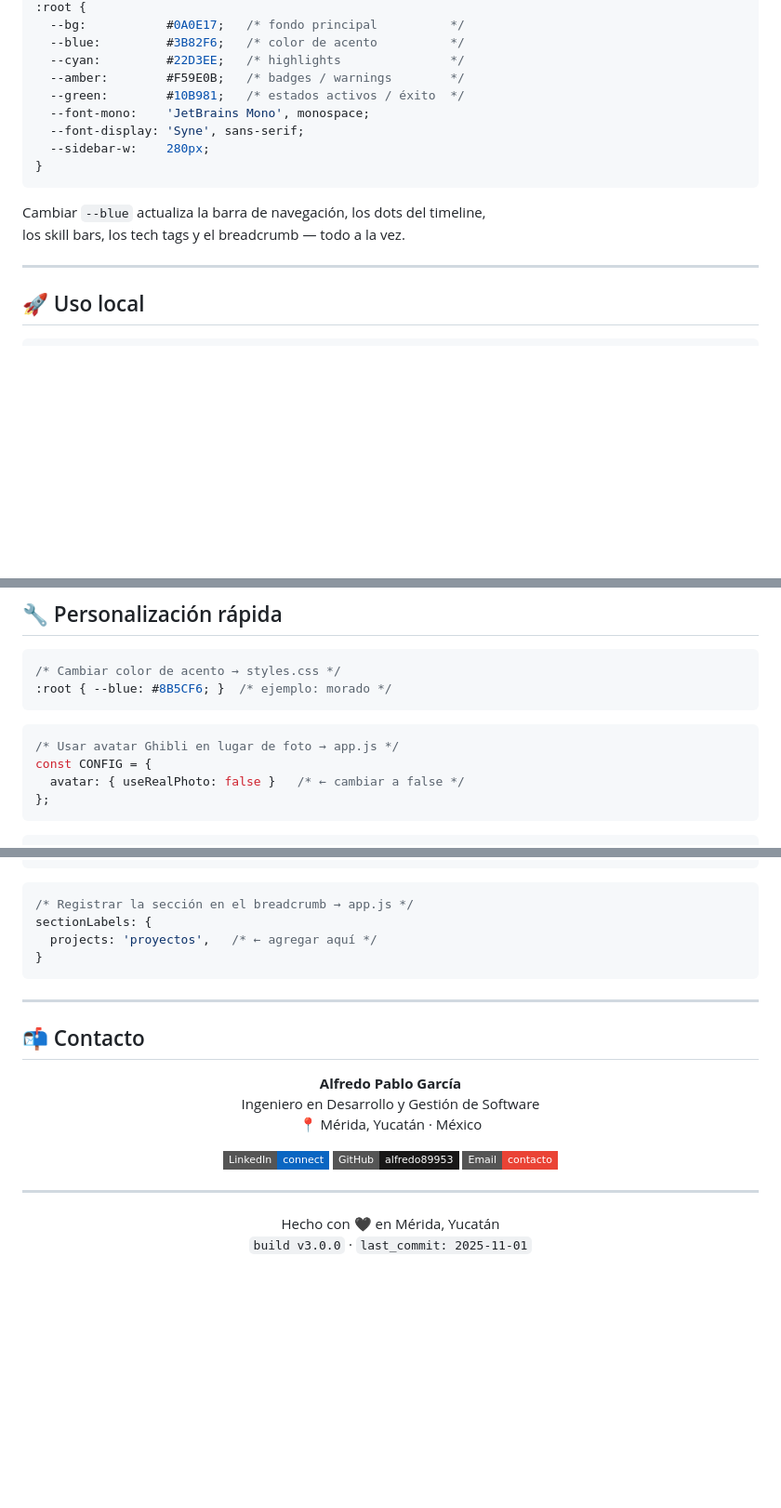
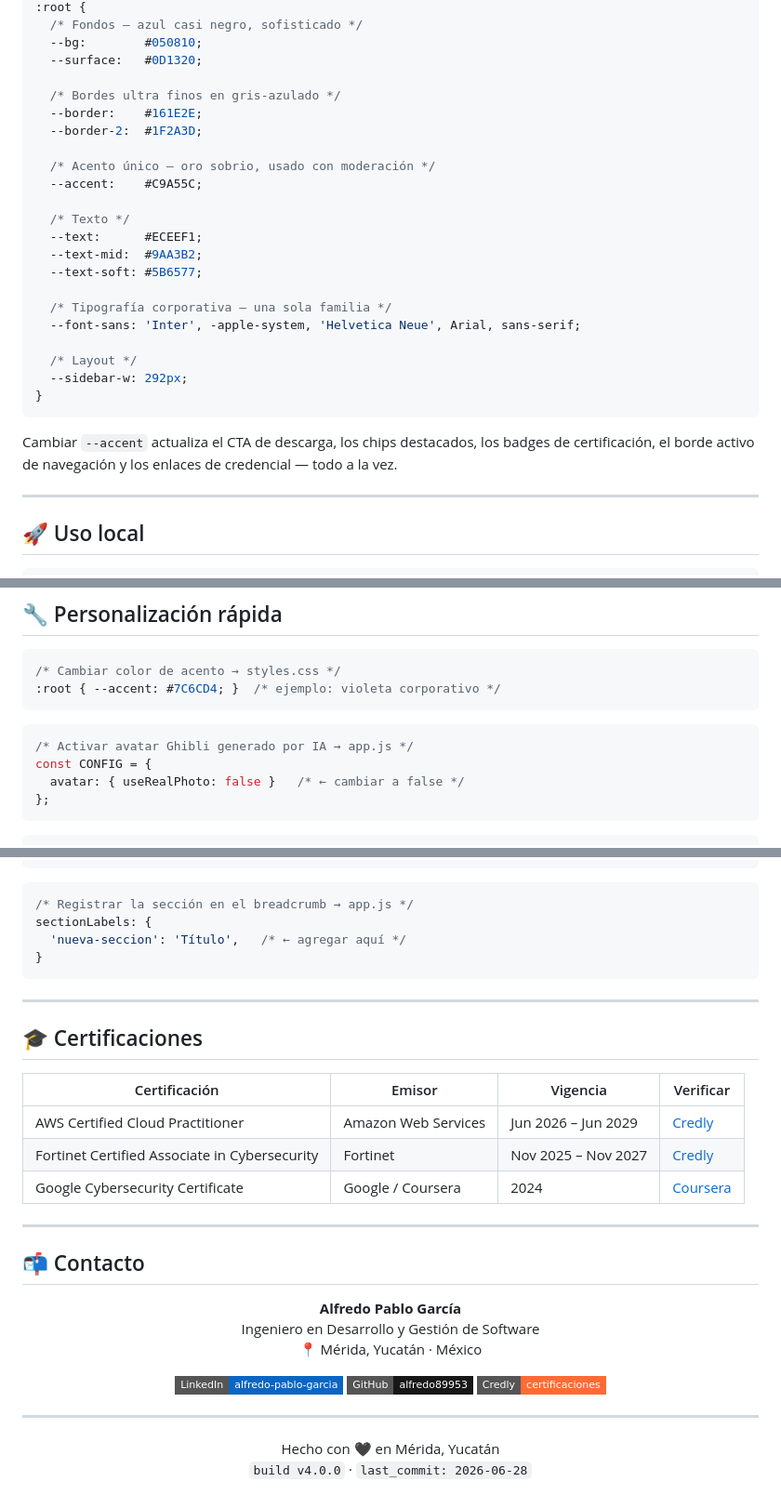
Before and after one commit to alfredo89953/CV_Personal, a Markdown page: README.md, 3 parts joined by grey strips. Shown at 93% size. Rendered like a GitHub page; badges without logos; blank space fills up the shorter version.

````diff
--- a/README.md
+++ b/README.md
@@ -86,17 +98,29 @@ const CONFIG = {
 :root {
-  --bg:           #0A0E17;   /* fondo principal          */
-  --blue:         #3B82F6;   /* color de acento          */
-  --cyan:         #22D3EE;   /* highlights               */
-  --amber:        #F59E0B;   /* badges / warnings        */
-  --green:        #10B981;   /* estados activos / éxito  */
-  --font-mono:    'JetBrains Mono', monospace;
-  --font-display: 'Syne', sans-serif;
-  --sidebar-w:    280px;
+  /* Fondos — azul casi negro, sofisticado */
+  --bg:        #050810;
+  --surface:   #0D1320;
+
+  /* Bordes ultra finos en gris-azulado */
+  --border:    #161E2E;
+  --border-2:  #1F2A3D;
+
+  /* Acento único — oro sobrio, usado con moderación */
+  --accent:    #C9A55C;
+
+  /* Texto */
+  --text:      #ECEEF1;
+  --text-mid:  #9AA3B2;
+  --text-soft: #5B6577;
+
+  /* Tipografía corporativa — una sola familia */
+  --font-sans: 'Inter', -apple-system, 'Helvetica Neue', Arial, sans-serif;
+
+  /* Layout */
+  --sidebar-w: 292px;
 }
 ```
 
-Cambiar `--blue` actualiza la barra de navegación, los dots del timeline,
-los skill bars, los tech tags y el breadcrumb — todo a la vez.
+Cambiar `--accent` actualiza el CTA de descarga, los chips destacados, los badges de certificación, el borde activo de navegación y los enlaces de credencial — todo a la vez.
 
 ---
 
@@ -123,11 +147,11 @@ python3 -m http.server 3000
 
 ```css
 /* Cambiar color de acento → styles.css */
-:root { --blue: #8B5CF6; }  /* ejemplo: morado */
+:root { --accent: #7C6CD4; }  /* ejemplo: violeta corporativo */
 ```
 
 ```js
-/* Usar avatar Ghibli en lugar de foto → app.js */
+/* Activar avatar Ghibli generado por IA → app.js */
 const CONFIG = {
   avatar: { useRealPhoto: false }   /* ← cambiar a false */
 };
@@ -143,9 +171,19 @@ const CONFIG = {
 ```js
 /* Registrar la sección en el breadcrumb → app.js */
 sectionLabels: {
-  projects: 'proyectos',   /* ← agregar aquí */
+  'nueva-seccion': 'Título',   /* ← agregar aquí */
 }
 ```
+
+---
+
+## 🎓 Certificaciones
+
+| Certificación | Emisor | Vigencia | Verificar |
+|---|---|---|---|
+| AWS Certified Cloud Practitioner | Amazon Web Services | Jun 2026 – Jun 2029 | [Credly](https://www.credly.com/badges/b1971ad4-9858-4399-a0ba-e08363200843/public_url) |
+| Fortinet Certified Associate in Cybersecurity | Fortinet | Nov 2025 – Nov 2027 | [Credly](https://www.credly.com/badges/0c5bdce4-554a-4d72-a9d1-5c273b40cd03/public_url) |
+| Google Cybersecurity Certificate | Google / Coursera | 2024 | [Coursera](https://www.coursera.org/account/accomplishments/professional-cert/certificate/HHWF9PVUNRTC) |
 
 ---
 
@@ -157,9 +195,9 @@ sectionLabels: {
 Ingeniero en Desarrollo y Gestión de Software
 📍 Mérida, Yucatán · México
 
-[![LinkedIn](https://img.shields.io/badge/LinkedIn-connect-0A66C2?style=flat-square&logo=linkedin&logoColor=white)](https://linkedin.com)
+[![LinkedIn](https://img.shields.io/badge/LinkedIn-alfredo--pablo--garcia-0A66C2?style=flat-square&logo=linkedin&logoColor=white)](https://linkedin.com/in/alfredo-pablo-garcia-494075293)
 [![GitHub](https://img.shields.io/badge/GitHub-alfredo89953-181717?style=flat-square&logo=github&logoColor=white)](https://github.com/alfredo89953)
-[![Email](https://img.shields.io/badge/Email-contacto-EA4335?style=flat-square&logo=gmail&logoColor=white)](mailto:tu@email.com)
+[![Credly](https://img.shields.io/badge/Credly-certificaciones-FF6B35?style=flat-square&logo=credly&logoColor=white)](https://www.credly.com/badges/b1971ad4-9858-4399-a0ba-e08363200843/public_url)
 
 </div>
 
@@ -168,6 +206,6 @@ Ingeniero en Desarrollo y Gestión de Software
 <div align="center">
 
 Hecho con 🖤 en Mérida, Yucatán
-`build v3.0.0` · `last_commit: 2025-11-01`
+`build v4.0.0` · `last_commit: 2026-06-28`
 
 </div>
````
Also changed, not shown: other parts of README.md (+48 -32 lines).
